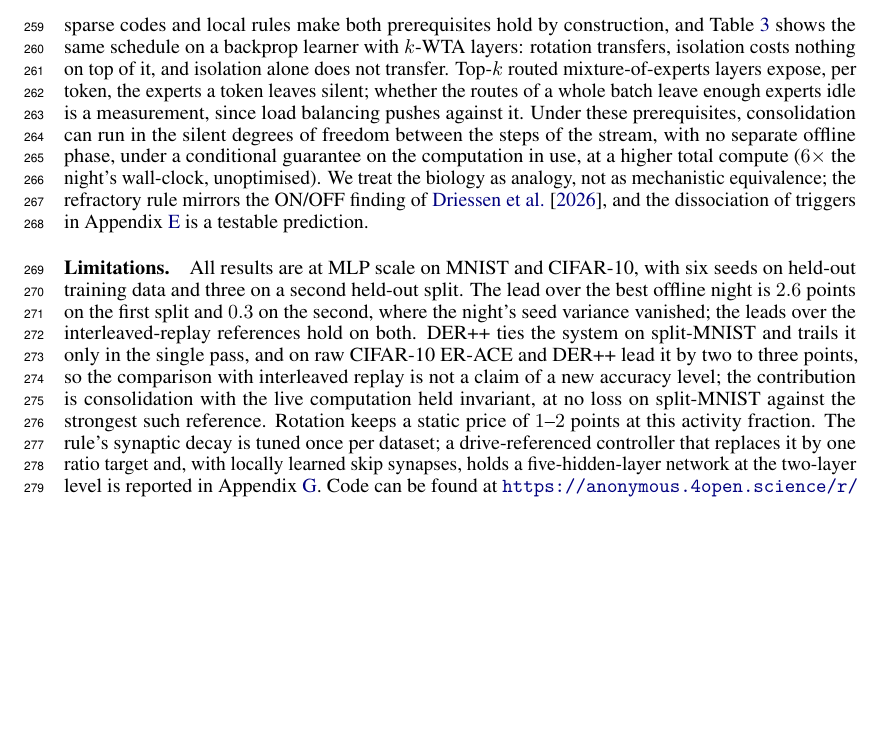
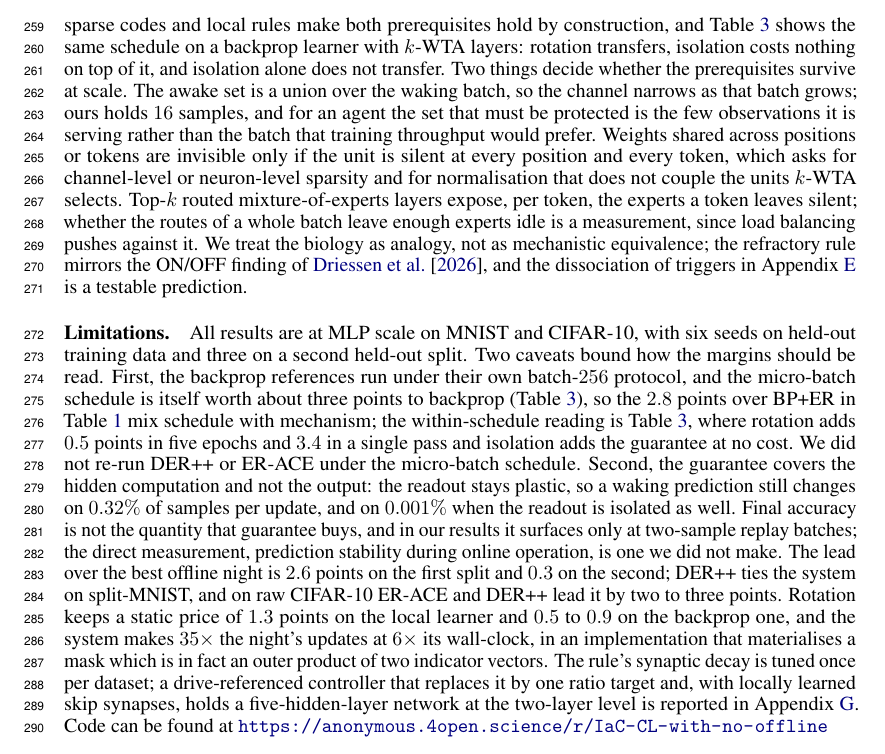
Before and after one commit to Hanny658/IaC-Replay-in-SDF, a LaTeX paper (report/workshop/cl4fmagents.tex): part of page 8 of 17, cut so that both start at the same text, the shorter picture padded with empty space. Compiled offline with pdfLaTeX.

Commit message:
Camera-ready text revisions answering the reviews without new runs: state that the backprop references run under their own batch-256 protocol and that the micro-batch schedule is itself worth about three points, so the margin over BP+ER mixes schedule with mechanism and the within-schedule reading is the k-WTA transfer table; state that the guarantee covers the hidden computation and not the output, with the measured prediction-change rates and the admission that online prediction stability was not measured; spell out the three things that decide whether the prerequisites survive at scale, namely the batch union, weight sharing and normalisation placement; correct the static price to 1.3 points on the local learner and 0.5 to 0.9 on the backprop one;

```diff
--- a/report/workshop/cl4fmagents.tex
+++ b/report/workshop/cl4fmagents.tex
@@ -532,27 +532,40 @@ synapse by synapse. Nothing in Propositions~\ref{prop:pre} and~\ref{prop:post} d
 the update is computed; we studied a local learner because its sparse codes and local rules
 make both prerequisites hold by construction, and Table~\ref{tab:bpk} shows the same
 schedule on a backprop learner with \kwta{} layers: rotation transfers, isolation costs
-nothing on top of it, and isolation alone does not transfer. Top-$k$ routed
-mixture-of-experts layers expose, per token, the experts a token leaves silent; whether the
-routes of a whole batch leave enough experts idle is a measurement, since load balancing
-pushes against it. Under these prerequisites, consolidation can run in the silent degrees of
-freedom between the steps of the stream, with no separate offline phase, under a conditional
-guarantee on the computation in use, at a higher total compute ($6\times$ the night's
-wall-clock, unoptimised). We treat the biology as analogy, not as mechanistic equivalence;
-the refractory rule mirrors the ON/OFF finding of \citet{driessen2026}, and the dissociation
-of triggers in Appendix~\ref{app:budget} is a testable prediction.
+nothing on top of it, and isolation alone does not transfer. Two things decide whether the
+prerequisites survive at scale. The awake set is a union over the waking batch, so the
+channel narrows as that batch grows; ours holds $16$ samples, and for an agent the set that
+must be protected is the few observations it is serving rather than the batch that training
+throughput would prefer. Weights shared across positions or tokens are invisible only if the
+unit is silent at every position and every token, which asks for channel-level or
+neuron-level sparsity and for normalisation that does not couple the units \kwta{} selects.
+Top-$k$ routed mixture-of-experts layers expose, per token, the experts a token leaves
+silent; whether the routes of a whole batch leave enough experts idle is a measurement, since
+load balancing pushes against it. We treat the biology as analogy, not as mechanistic
+equivalence; the refractory rule mirrors the ON/OFF finding of \citet{driessen2026}, and the
+dissociation of triggers in Appendix~\ref{app:budget} is a testable prediction.
 
 \paragraph{Limitations.} All results are at MLP scale on MNIST and CIFAR-10, with six seeds
-on held-out training data and three on a second held-out split. The lead over the
-best offline night is $2.6$ points on the first split and $0.3$ on the second, where the
-night's seed variance vanished; the leads over the interleaved-replay references hold on
-both. DER++ ties the system on split-MNIST and trails it only in the single pass, and on raw
-CIFAR-10 ER-ACE and DER++ lead it by two to three points, so the comparison with interleaved
-replay is not a claim of a new accuracy level; the contribution is consolidation with the live
-computation held invariant, at no loss on split-MNIST against the strongest such reference.
-Rotation keeps a static price of $1$--$2$ points at this activity fraction. The rule's synaptic decay is tuned once per dataset; a
-drive-referenced controller that replaces it by one ratio target and, with locally learned
-skip synapses, holds a five-hidden-layer network at the two-layer level is reported in
+on held-out training data and three on a second held-out split. Two caveats bound how the
+margins should be read. First, the backprop references run under their own batch-$256$
+protocol, and the micro-batch schedule is itself worth about three points to backprop
+(Table~\ref{tab:bpk}), so the $2.8$ points over BP+ER in Table~\ref{tab:ablation} mix
+schedule with mechanism; the within-schedule reading is Table~\ref{tab:bpk}, where rotation
+adds $0.5$ points in five epochs and $3.4$ in a single pass and isolation adds the guarantee
+at no cost. We did not re-run DER++ or ER-ACE under the micro-batch schedule. Second, the
+guarantee covers the hidden computation and not the output: the readout stays plastic, so a
+waking prediction still changes on $0.32\%$ of samples per update, and on $0.001\%$ when the
+readout is isolated as well. Final accuracy is not the quantity that guarantee buys, and in
+our results it surfaces only at two-sample replay batches; the direct measurement, prediction
+stability during online operation, is one we did not make. The lead over the best offline
+night is $2.6$ points on the first split and $0.3$ on the second; DER++ ties the system on
+split-MNIST, and on raw CIFAR-10 ER-ACE and DER++ lead it by two to three points. Rotation
+keeps a static price of $1.3$ points on the local learner and $0.5$ to $0.9$ on the backprop
+one, and the system makes $35\times$ the night's updates at $6\times$ its wall-clock, in an
+implementation that materialises a mask which is in fact an outer product of two indicator
+vectors. The rule's synaptic decay is tuned once per dataset; a drive-referenced controller
+that replaces it by one ratio target and, with locally learned skip synapses, holds a
+five-hidden-layer network at the two-layer level is reported in
 Appendix~\ref{app:controller}. Code can be found at
 \url{https://anonymous.4open.science/r/IaC-CL-with-no-offline}
 
```
Also changed, not shown: report/preprint.tex (+44 -7 lines), report/preprint.pdf, report/workshop/cl4fmagents.pdf.
